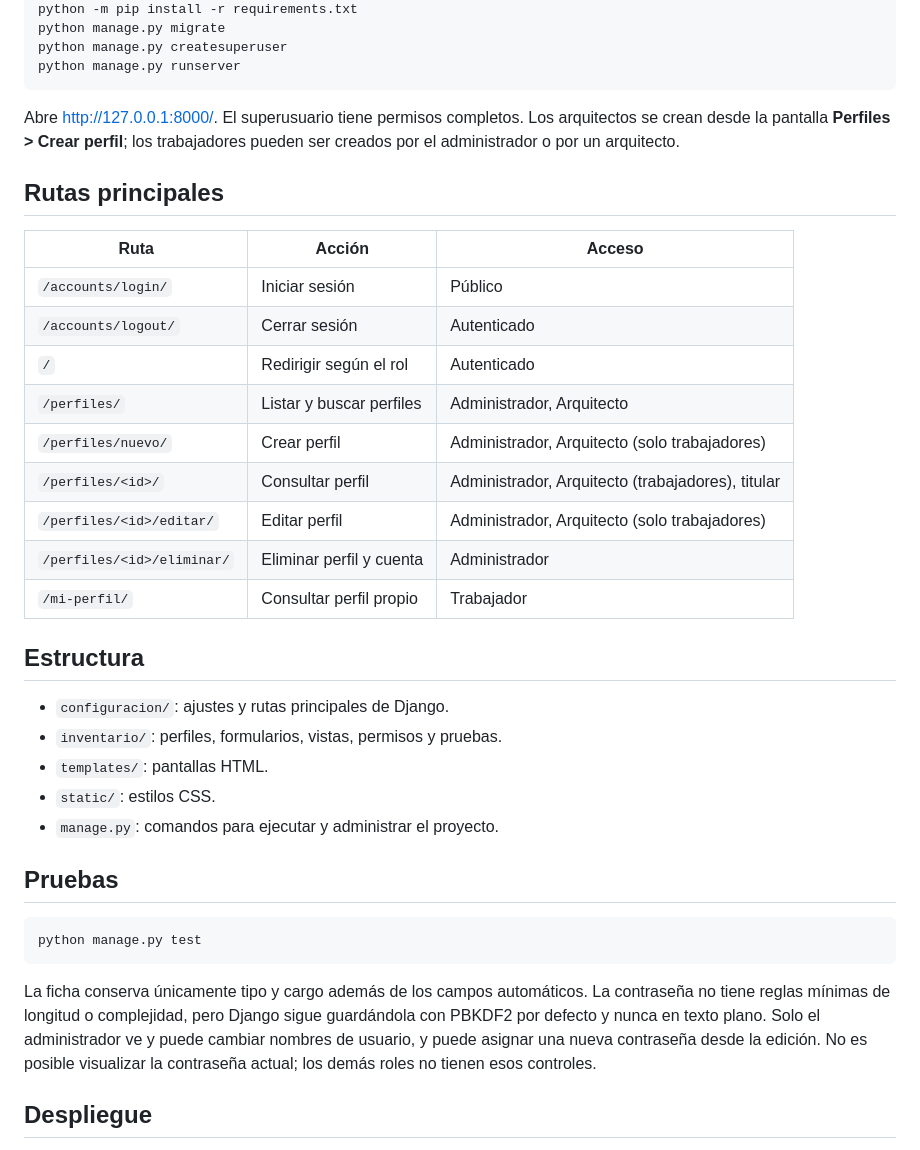
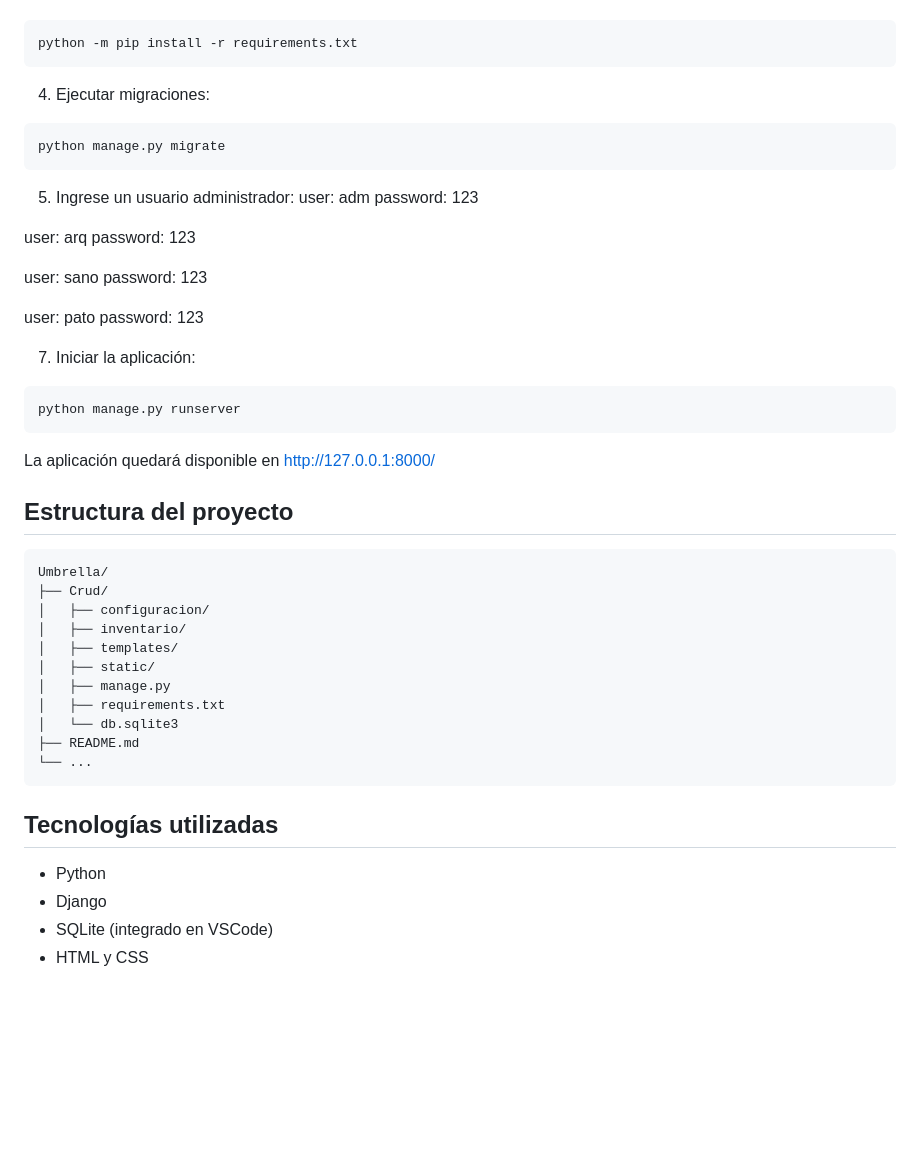
Before and after one commit to Yisus-09/Umbrella, a Markdown page: README.md, the part around one of its changes. Rendered like a GitHub page; blank space fills up the shorter version.

````diff
--- a/README.md
+++ b/README.md
@@ -37,40 +75,54 @@ py -3.10 -m venv .venv
+```bash
 python -m pip install -r requirements.txt
+```
+
+4. Ejecutar migraciones:
+
+```bash
 python manage.py migrate
-python manage.py createsuperuser
+```
+
+5. Ingrese un usuario administrador:
+user: adm
+password: 123
+
+user: arq
+password: 123
+
+user: sano
+password: 123
+
+user: pato
+password: 123
+
+7. Iniciar la aplicación:
+
+```bash
 python manage.py runserver
 ```
 
-Abre <http://127.0.0.1:8000/>. El superusuario tiene permisos completos. Los arquitectos se crean desde la pantalla **Perfiles > Crear perfil**; los trabajadores pueden ser creados por el administrador o por un arquitecto.
+La aplicación quedará disponible en http://127.0.0.1:8000/
 
-## Rutas principales
+## Estructura del proyecto
 
-| Ruta | Acción | Acceso |
-| --- | --- | --- |
-| `/accounts/login/` | Iniciar sesión | Público |
-| `/accounts/logout/` | Cerrar sesión | Autenticado |
-| `/` | Redirigir según el rol | Autenticado |
-| `/perfiles/` | Listar y buscar perfiles | Administrador, Arquitecto |
-| `/perfiles/nuevo/` | Crear perfil | Administrador, Arquitecto (solo trabajadores) |
-| `/perfiles/<id>/` | Consultar perfil | Administrador, Arquitecto (trabajadores), titular |
-| `/perfiles/<id>/editar/` | Editar perfil | Administrador, Arquitecto (solo trabajadores) |
-| `/perfiles/<id>/eliminar/` | Eliminar perfil y cuenta | Administrador |
-| `/mi-perfil/` | Consultar perfil propio | Trabajador |
-
-## Estructura
-
-- `configuracion/`: ajustes y rutas principales de Django.
-- `inventario/`: perfiles, formularios, vistas, permisos y pruebas.
-- `templates/`: pantallas HTML.
-- `static/`: estilos CSS.
-- `manage.py`: comandos para ejecutar y administrar el proyecto.
-
-## Pruebas
-
-```powershell
-python manage.py test
+```text
+Umbrella/
+├── Crud/
+│   ├── configuracion/
+│   ├── inventario/
+│   ├── templates/
+│   ├── static/
+│   ├── manage.py
+│   ├── requirements.txt
+│   └── db.sqlite3
+├── README.md
+└── ...
 ```
 
-La ficha conserva únicamente tipo y cargo además de los campos automáticos. La contraseña no tiene reglas mínimas de longitud o complejidad, pero Django sigue guardándola con PBKDF2 por defecto y nunca en texto plano. Solo el administrador ve y puede cambiar nombres de usuario, y puede asignar una nueva contraseña desde la edición. No es posible visualizar la contraseña actual; los demás roles no tienen esos controles.
+## Tecnologías utilizadas
 
-## Despliegue
+- Python
+- Django
+- SQLite (integrado en VSCode)
+- HTML y CSS
 
````
Also changed, not shown: other parts of README.md (+71 -32 lines).
